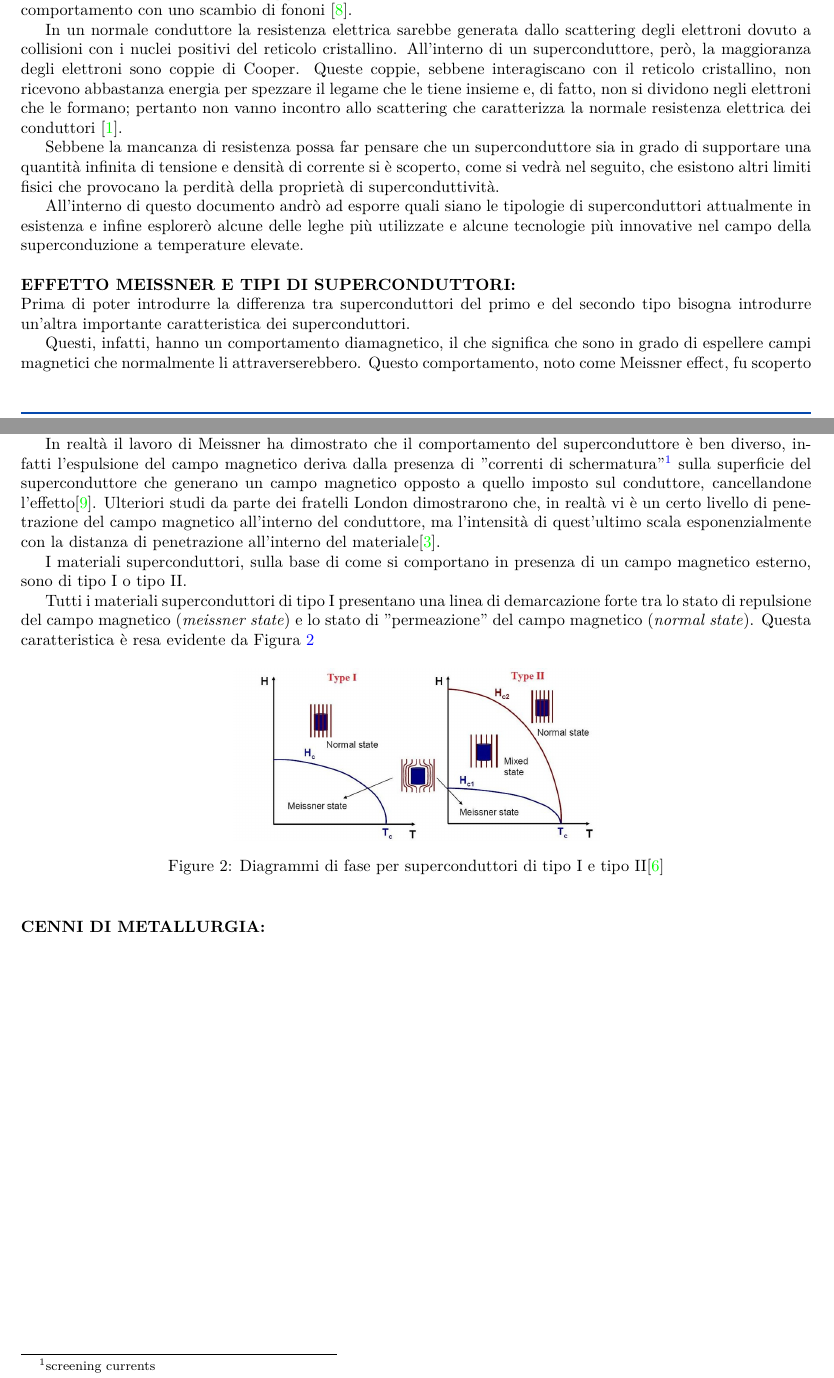
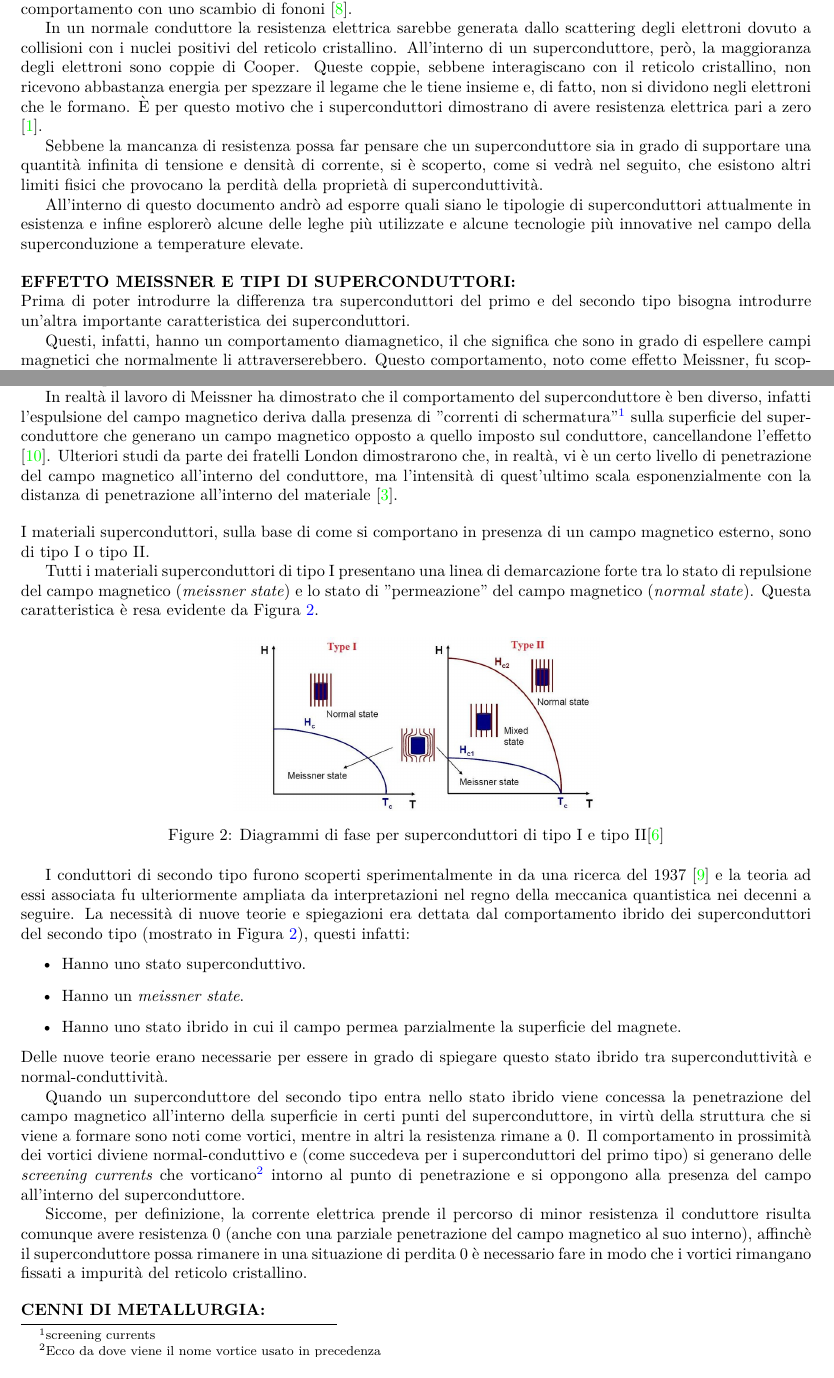
Before and after one commit to S3gmentati0nFaultUni/accelerator-physics-1, a LaTeX document (tech.tex): two parts of pages 1 and 2 of 3, joined at a grey line, cut so that both start at the same text. Compiled offline with pdfLaTeX.

Commit message:
Concluded the section about type-II superconductors and added a new bibiographical source

```diff
--- a/tech.tex
+++ b/tech.tex
@@ -39,8 +39,7 @@ coppie di Cooper.
 
 Una coppia di Cooper è una coppia di elettroni che viaggiano insieme ed è generata da
 un'interazione tra un elettrone e il reticolo cristallino (che è carico positivamente).
-Quest'interazione porta a uno sbilanciamento della carica locale che passa da negativa a positiva
-pertanto pertanto è possibile che un altro elettrone venga attratto, dando vita a una coppia di
+Quest'interazione porta a uno sbilanciamento della carica locale che passa da negativa a positiva, è pertanto possibile che un altro elettrone venga attratto, dando vita a una coppia di
 Cooper \cite{cooper-cambridge}. Una spiegazione più dettagliata del fenomeno mette in relazione
 questo comportamento con uno scambio di fononi \cite{quantum-springer}.
 
@@ -48,12 +47,10 @@ In un normale conduttore la resistenza elettrica sarebbe generata dallo scatteri
 dovuto a collisioni con i nuclei positivi del reticolo cristallino. All'interno di un
 superconduttore, però, la maggioranza degli elettroni sono coppie di Cooper. Queste coppie, sebbene
 interagiscano con il reticolo cristallino, non ricevono abbastanza energia per spezzare il legame
-che le tiene insieme e, di fatto, non si dividono negli elettroni che le formano; pertanto non
-vanno incontro allo scattering che caratterizza la normale resistenza elettrica dei conduttori
-\cite{bcs-cambridge}.
+che le tiene insieme e, di fatto, non si dividono negli elettroni che le formano. È per questo motivo che i superconduttori dimostrano di avere resistenza elettrica pari a zero \cite{bcs-cambridge}.
 
 Sebbene la mancanza di resistenza possa far pensare che un superconduttore sia in grado di
-supportare una quantità infinita di tensione e densità di corrente si è scoperto, come si vedrà nel
+supportare una quantità infinita di tensione e densità di corrente, si è scoperto, come si vedrà nel
 seguito, che esistono altri limiti fisici che provocano la perdità della proprietà di
 superconduttività.
 
@@ -72,7 +69,7 @@ introdurre un'altra importante caratteristica dei superconduttori.
 
 Questi, infatti, hanno un comportamento diamagnetico, il che significa che sono in grado di
 espellere campi magnetici che normalmente li attraverserebbero. Questo comportamento, noto come
-Meissner effect, fu scoperto nel 1933 da Meissner e Ochsenfeld\cite{meissner}. Per quanto visto in
+effetto Meissner, fu scoperto nel 1933 da Meissner e Ochsenfeld \cite{meissner}. Per quanto visto in
 precedenza la resistenza all'interno di un superconduttore a temperatura inferiore a $T_c$ è $0$,
 questo significa che in presenza di una certa densità di corrente $\ve{J}$ il campo elettrico
 all'interno del conduttore può essere calcolato come:
@@ -111,6 +109,18 @@ caratteristica è resa evidente da Figura \ref{fig:phase-diagram}
 		II\cite{super-types}
 	}\label{fig:phase-diagram}
 \end{figure}
+
+I conduttori di secondo tipo furono scoperti sperimentalmente in da una ricerca del 1937 \cite{type-2} e la teoria ad essi associata fu ulteriormente ampliata da interpretazioni nel regno della meccanica quantistica nei decenni a seguire. La necessità di nuove teorie e spiegazioni era dettata dal comportamento ibrido dei superconduttori del secondo tipo (mostrato in Figura \ref{fig:phase-diagram}), questi infatti:
+\begin{itemize}
+	\item Hanno uno stato superconduttivo.
+	\item Hanno un \emph{meissner state}.
+	\item Hanno uno stato ibrido in cui il campo permea parzialmente la superficie del magnete.
+\end{itemize}
+Delle nuove teorie erano necessarie per essere in grado di spiegare questo stato ibrido tra superconduttività e normal-conduttività.
+
+Quando un superconduttore del secondo tipo entra nello stato ibrido viene concessa la penetrazione del campo magnetico all'interno della superficie in certi punti del superconduttore, in virtù della struttura che si viene a formare sono noti come vortici, mentre in altri la resistenza rimane a $0$. Il comportamento in prossimità dei vortici diviene normal-conduttivo e (come succedeva per i superconduttori del primo tipo) si generano delle \emph{screening currents} che vorticano\footnote{Ecco da dove viene il nome vortice usato in precedenza} intorno al punto di penetrazione e si oppongono alla presenza del campo all'interno del superconduttore.
+
+Siccome, per definizione, la corrente elettrica prende il percorso di minor resistenza il conduttore risulta comunque avere resistenza $0$ (anche con una parziale penetrazione del campo magnetico al suo interno), affinchè il superconduttore possa rimanere in una situazione di perdita $0$ è necessario fare in modo che i vortici rimangano fissati a impurità del reticolo cristallino.
 
 \bigskip
 \phantomsection
```
Also changed, not shown: tech.bib (+9 -10 lines), tech.tex (11 more changed lines).
